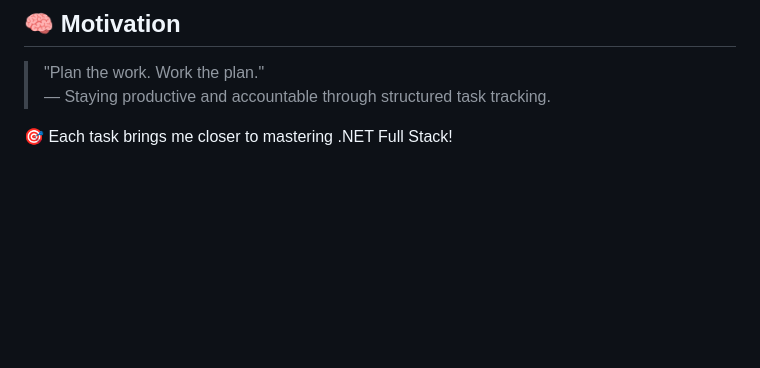
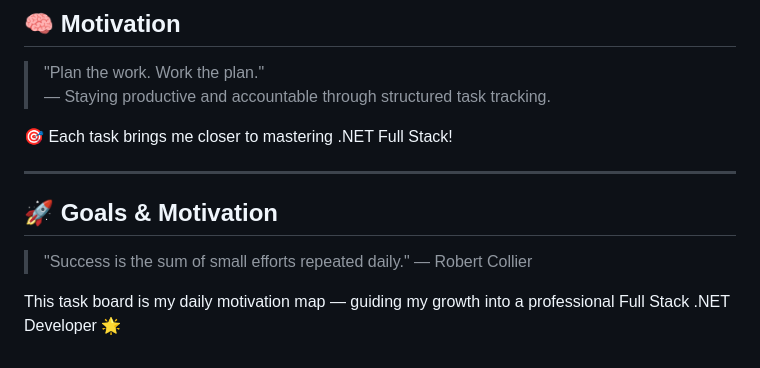
Before and after one commit to WafaaM0hamed/DEPI-FullStack-DotNet-Journey, a Markdown page: Tasks/README.md, the part around the change. Drawn GitHub-style; blank space fills up the shorter version.

```diff
--- a/Tasks/README.md
+++ b/Tasks/README.md
@@ -75,3 +75,12 @@ Logged daily updates & reflections in `/DevLogs`
 > — Staying productive and accountable through structured task tracking.
 
 🎯 Each task brings me closer to mastering .NET Full Stack!
+
+
+---
+
+## 🚀 Goals & Motivation
+
+> "Success is the sum of small efforts repeated daily." — Robert Collier
+
+This task board is my daily motivation map — guiding my growth into a professional Full Stack .NET Developer 🌟
```
